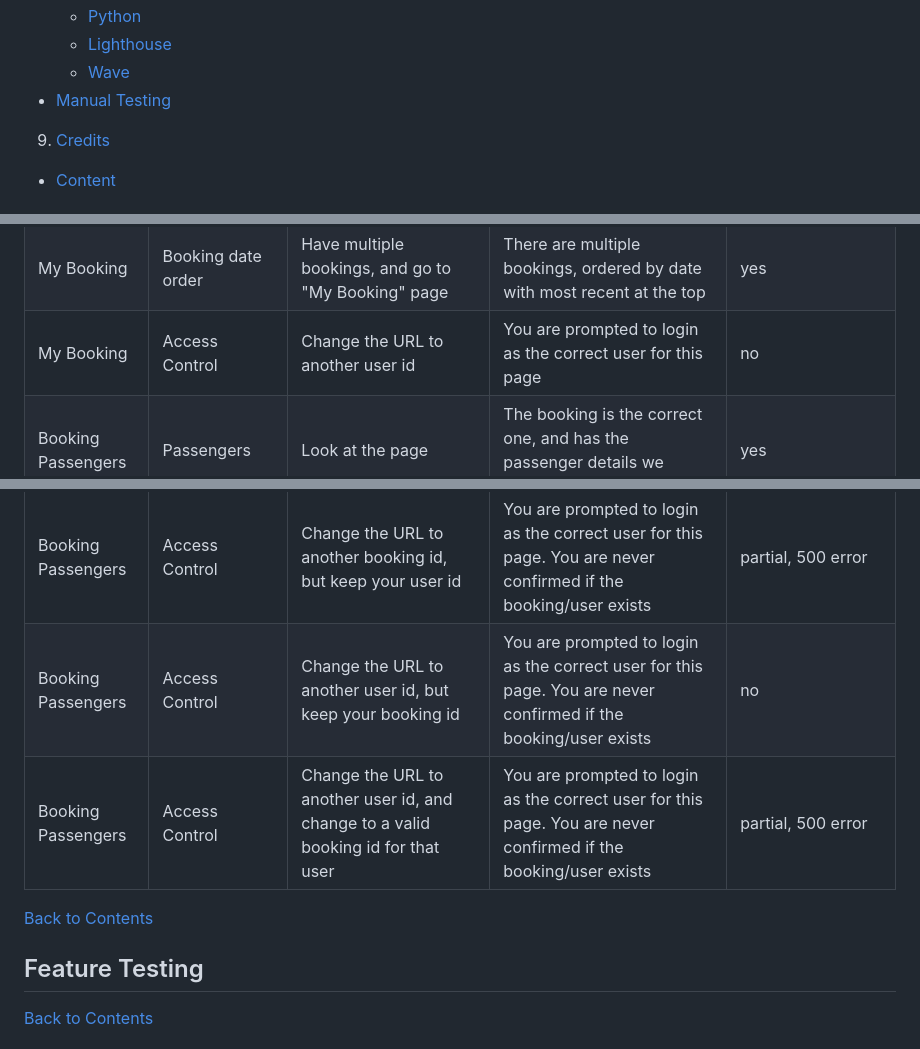
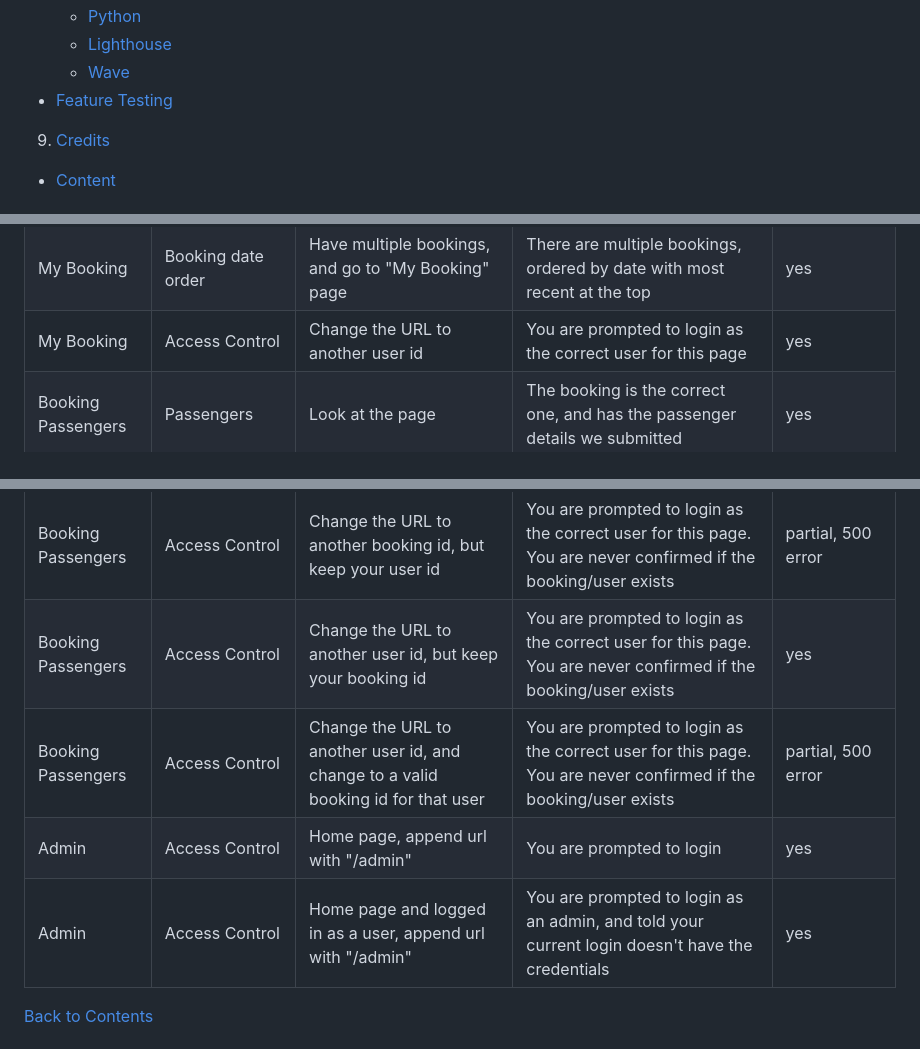
Before and after one commit to mogr20/flight-bookings, a Markdown page: README.md, 3 parts joined by grey strips. Rendered like a GitHub page.

Commit message:
UPDATE: access control testing added, re-tested some failed tests.

```diff
--- a/README.md
+++ b/README.md
@@ -30,7 +30,7 @@ A flight bookings web app using Django and PostgreSQL
     - [Python](#python-validation)
     - [Lighthouse](#lighthouse)
     - [Wave](#wave-accessibility-evaluation)
-  - [Manual Testing](#manual-testing)
+  - [Feature Testing](#feature-testing)
 9. [Credits](#credits)
   - [Content](#content)
 
@@ -163,7 +165,7 @@ A flight bookings web app using Django and PostgreSQL
 |My Booking|No Bookings|Click "My Booking" when you have no flights booked|Displays nothing, except to prompt you to make a booking|partial (empty, but no prompt)|
 |My Booking|Booking Details|Click "Booking Details" on any booking|Takes you to that correct booking|yes|
 |My Booking|Booking date order|Have multiple bookings, and go to "My Booking" page|There are multiple bookings, ordered by date with most recent at the top|yes|
-|My Booking|Access Control|Change the URL to another user id|You are prompted to login as the correct user for this page|no|
+|My Booking|Access Control|Change the URL to another user id|You are prompted to login as the correct user for this page|yes|
 |Booking Passengers|Passengers|Look at the page|The booking is the correct one, and has the passenger details we submitted|yes|
 |Booking Passengers|Edit Passenger, first name validation|leave blank|Browser requests you fill in first name field before sending form|yes|
 |Booking Passengers|Edit Passenger, last name validation|leave blank|Browser requests you fill in last name field before sending form|yes|
@@ -178,13 +180,10 @@ A flight bookings web app using Django and PostgreSQL
 |Booking Passengers|Delete Booking|Cancel delete process|Booking isn't deleted, page doesn't refresh/redirect|yes|
 |Booking Passengers|Delete Booking|Proceed with delete process|Redirect to "My Booking", message to user to confirm delete. Can see booking gone from "My Booking" page|yes|
 |Booking Passengers|Access Control|Change the URL to another booking id, but keep your user id|You are prompted to login as the correct user for this page. You are never confirmed if the booking/user exists|partial, 500 error|
-|Booking Passengers|Access Control|Change the URL to another user id, but keep your booking id|You are prompted to login as the correct user for this page. You are never confirmed if the booking/user exists|no|
+|Booking Passengers|Access Control|Change the URL to another user id, but keep your booking id|You are prompted to login as the correct user for this page. You are never confirmed if the booking/user exists|yes|
 |Booking Passengers|Access Control|Change the URL to another user id, and change to a valid booking id for that user|You are prompted to login as the correct user for this page. You are never confirmed if the booking/user exists|partial, 500 error|
-
-
-[Back to Contents](#Contents)
-
-## Feature Testing
+|Admin|Access Control|Home page, append url with "/admin"|You are prompted to login|yes|
+|Admin|Access Control|Home page and logged in as a user, append url with "/admin"|You are prompted to login as an admin, and told your current login doesn't have the credentials|yes|
 
 [Back to Contents](#Contents)
 
```
Also changed, not shown: other parts of README.md (+4 -2 lines).
